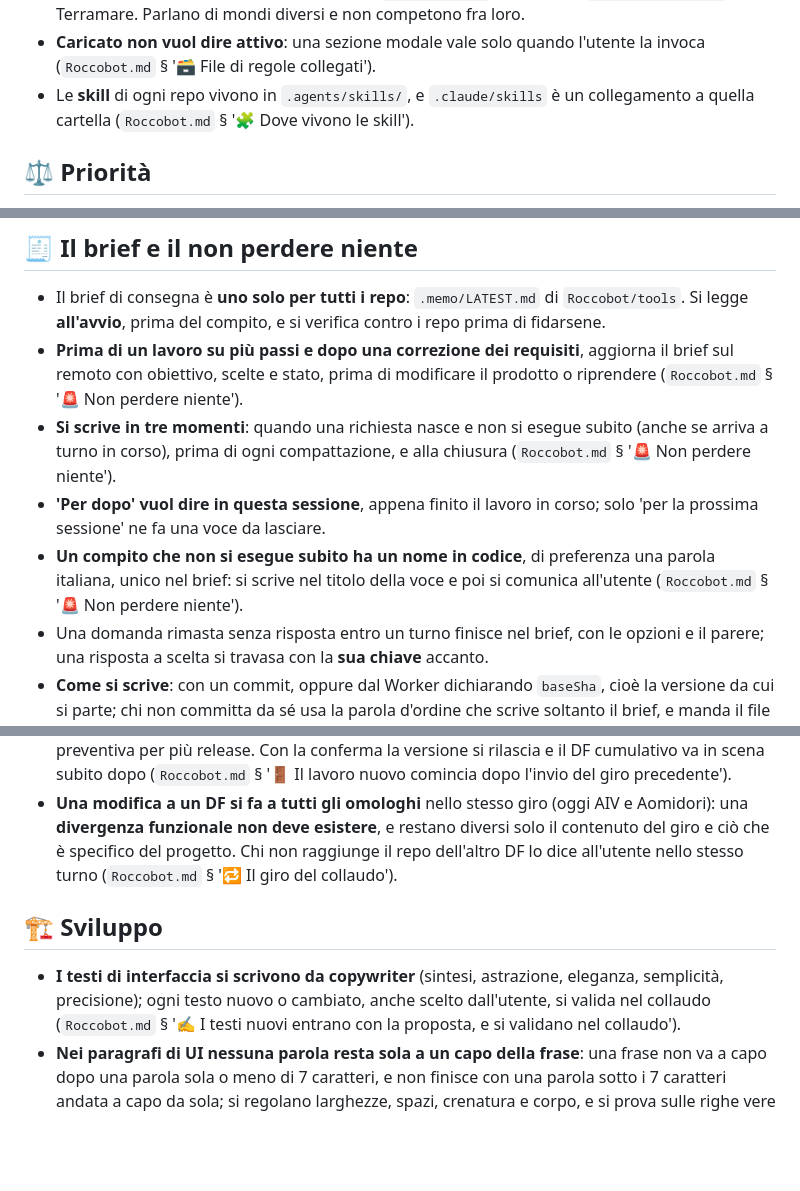
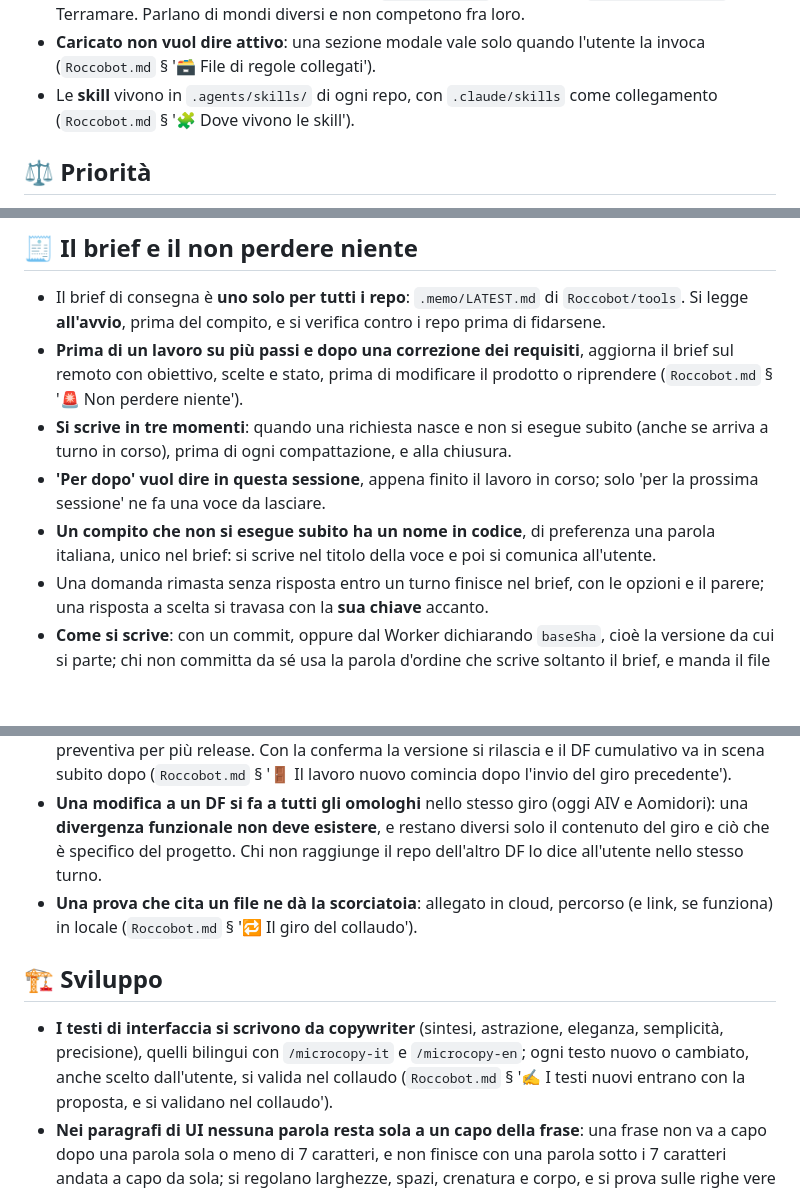
Before and after one commit to Roccobot/cheparolae, a Markdown page: AGENTS.md, 3 parts joined by grey strips. GitHub-like rendering; blank space fills up the shorter version.

Commit message:
AGENTS.md: nucleo universale allineato a rules/Core.md 2.18
Copia generata dall'Action core-sync di Roccobot/tools.

```diff
--- a/AGENTS.md
+++ b/AGENTS.md
@@ -35,8 +35,8 @@
   per Terramare. Parlano di mondi diversi e non competono fra loro.
 - **Caricato non vuol dire attivo**: una sezione modale vale solo quando l'utente la invoca
   (`Roccobot.md` § '🗃️ File di regole collegati').
-- Le **skill** di ogni repo vivono in `.agents/skills/`, e `.claude/skills` è un collegamento a
-  quella cartella (`Roccobot.md` § '🧩 Dove vivono le skill').
+- Le **skill** vivono in `.agents/skills/` di ogni repo, con `.claude/skills` come collegamento
+  (`Roccobot.md` § '🧩 Dove vivono le skill').
 
 ## ⚖️ Priorità
 
@@ -196,13 +194,11 @@ Un file più specifico vince **dove parla**, e il suo silenzio non è una deroga
   sul remoto con obiettivo, scelte e stato, prima di modificare il prodotto o riprendere
   (`Roccobot.md` § '🚨 Non perdere niente').
 - **Si scrive in tre momenti**: quando una richiesta nasce e non si esegue subito (anche se
-  arriva a turno in corso), prima di ogni compattazione, e alla chiusura (`Roccobot.md`
-  § '🚨 Non perdere niente').
+  arriva a turno in corso), prima di ogni compattazione, e alla chiusura.
 - **'Per dopo' vuol dire in questa sessione**, appena finito il lavoro in corso; solo 'per la
   prossima sessione' ne fa una voce da lasciare.
 - **Un compito che non si esegue subito ha un nome in codice**, di preferenza una parola
-  italiana, unico nel brief: si scrive nel titolo della voce e poi si comunica all'utente
-  (`Roccobot.md` § '🚨 Non perdere niente').
+  italiana, unico nel brief: si scrive nel titolo della voce e poi si comunica all'utente.
 - Una domanda rimasta senza risposta entro un turno finisce nel brief, con le opzioni e il
   parere; una risposta a scelta si travasa con la **sua chiave** accanto.
 - **Come si scrive**: con un commit, oppure dal Worker dichiarando `baseSha`, cioè la versione da
@@ -252,12 +248,15 @@ Un file più specifico vince **dove parla**, e il suo silenzio non è una deroga
 - **Una modifica a un DF si fa a tutti gli omologhi** nello stesso giro (oggi AIV e Aomidori):
   una **divergenza funzionale non deve esistere**, e restano diversi solo il contenuto del giro e
   ciò che è specifico del progetto. Chi non raggiunge il repo dell'altro DF lo dice all'utente
-  nello stesso turno (`Roccobot.md` § '🔁 Il giro del collaudo').
+  nello stesso turno.
+- **Una prova che cita un file ne dà la scorciatoia**: allegato in cloud, percorso (e link, se
+  funziona) in locale (`Roccobot.md` § '🔁 Il giro del collaudo').
 
 ## 🏗️ Sviluppo
 
 - **I testi di interfaccia si scrivono da copywriter** (sintesi, astrazione, eleganza,
-  semplicità, precisione); ogni testo nuovo o cambiato, anche scelto dall'utente, si valida
+  semplicità, precisione), quelli bilingui con `/microcopy-it` e `/microcopy-en`; ogni testo
+  nuovo o cambiato, anche scelto dall'utente, si valida
   nel collaudo (`Roccobot.md` § '✍️ I testi nuovi entrano con la proposta, e si validano nel
   collaudo').
 - **Nei paragrafi di UI nessuna parola resta sola a un capo della frase**: una frase non va a
```
Also changed, not shown: other parts of AGENTS.md (+2 -4 lines).
